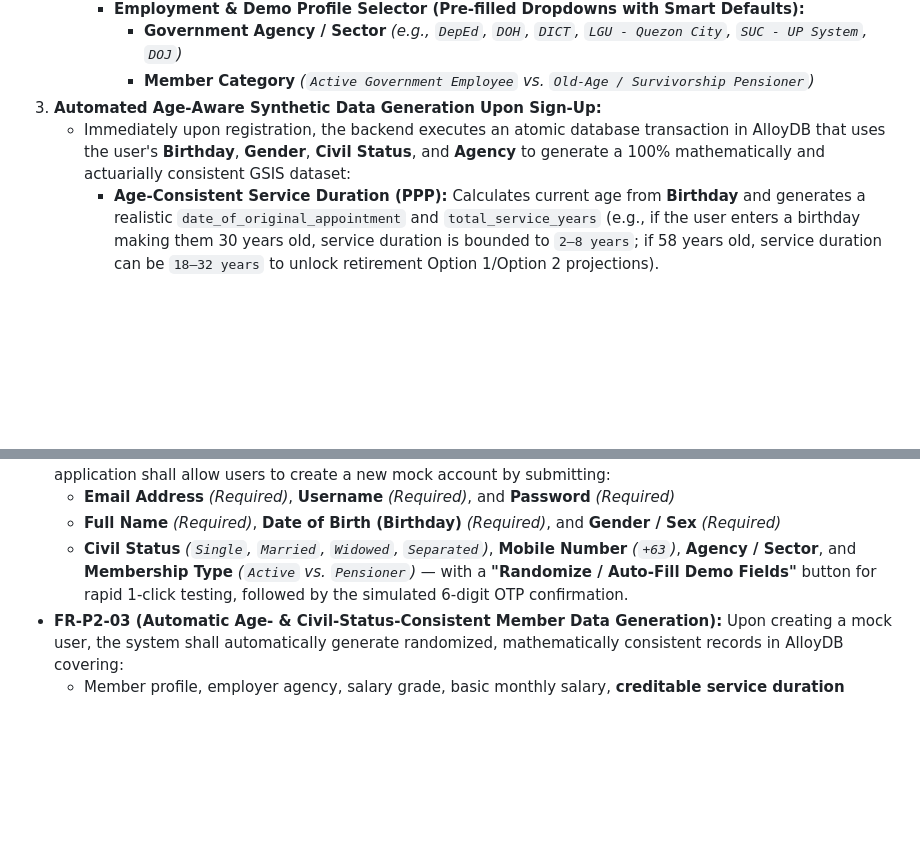
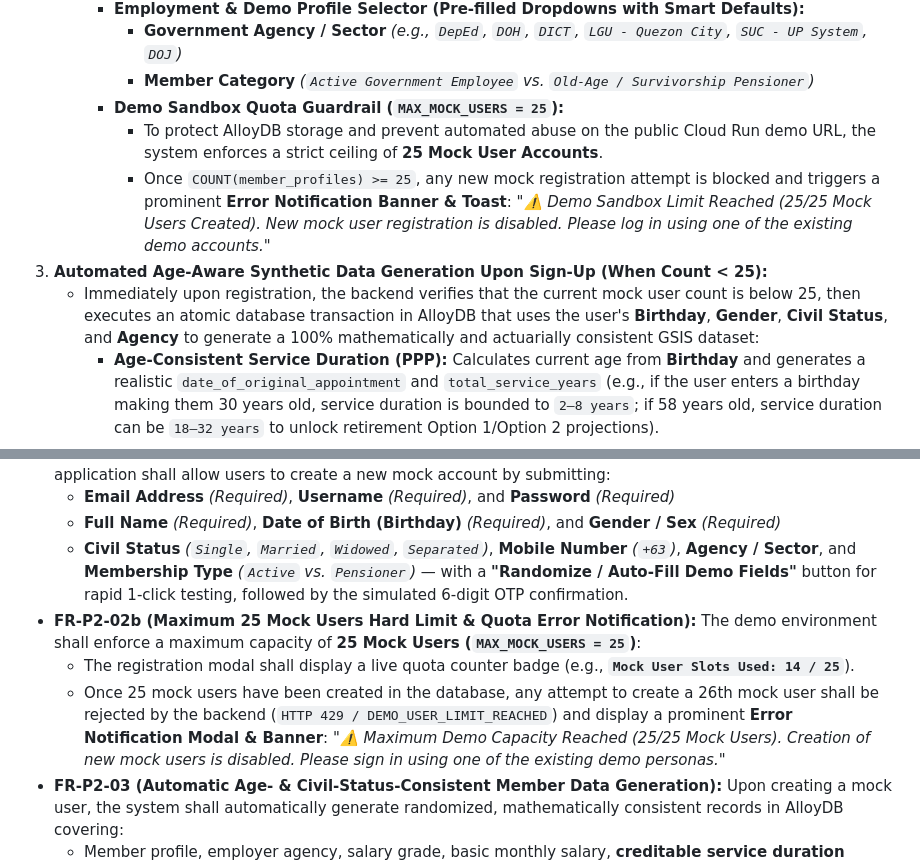
Before and after one commit to markea/gsis-chatbot-demo-2026, a Markdown page: 01_BRD_GSIS_OMNICHANNEL_AI_CHATBOT.md, 2 parts joined by grey strips. Drawn GitHub-style; blank space fills up the shorter version.

```diff
--- a/01_BRD_GSIS_OMNICHANNEL_AI_CHATBOT.md
+++ b/01_BRD_GSIS_OMNICHANNEL_AI_CHATBOT.md
@@ -247,8 +247,11 @@ To power a compelling, realistic executive demo where any evaluator can either l
      * **Employment & Demo Profile Selector (Pre-filled Dropdowns with Smart Defaults):**
        * **Government Agency / Sector** *(e.g., `DepEd`, `DOH`, `DICT`, `LGU - Quezon City`, `SUC - UP System`, `DOJ`)*
        * **Member Category** *(`Active Government Employee` vs. `Old-Age / Survivorship Pensioner`)*
-3. **Automated Age-Aware Synthetic Data Generation Upon Sign-Up:**
-   * Immediately upon registration, the backend executes an atomic database transaction in AlloyDB that uses the user's **Birthday**, **Gender**, **Civil Status**, and **Agency** to generate a 100% mathematically and actuarially consistent GSIS dataset:
+     * **Demo Sandbox Quota Guardrail (`MAX_MOCK_USERS = 25`):**
+       * To protect AlloyDB storage and prevent automated abuse on the public Cloud Run demo URL, the system enforces a strict ceiling of **25 Mock User Accounts**.
+       * Once `COUNT(member_profiles) >= 25`, any new mock registration attempt is blocked and triggers a prominent **Error Notification Banner & Toast**: *"⚠️ Demo Sandbox Limit Reached (25/25 Mock Users Created). New mock user registration is disabled. Please log in using one of the existing demo accounts."*
+3. **Automated Age-Aware Synthetic Data Generation Upon Sign-Up (When Count < 25):**
+   * Immediately upon registration, the backend verifies that the current mock user count is below 25, then executes an atomic database transaction in AlloyDB that uses the user's **Birthday**, **Gender**, **Civil Status**, and **Agency** to generate a 100% mathematically and actuarially consistent GSIS dataset:
      * **Age-Consistent Service Duration (PPP):** Calculates current age from **Birthday** and generates a realistic `date_of_original_appointment` and `total_service_years` (e.g., if the user enters a birthday making them 30 years old, service duration is bounded to `2–8 years`; if 58 years old, service duration can be `18–32 years` to unlock retirement Option 1/Option 2 projections).
      * **Birth-Month APIR Alignment:** Sets the member's **APIR (Annual Pensioners' Information Revalidation)** schedule month directly to their **Birthday month**.
      * **Civil-Status Beneficiary Generation:** Auto-generates legal beneficiaries matching their **Civil Status** (e.g., legal spouse + children as primary beneficiaries if `Married`; parents/siblings if `Single`).
@@ -311,6 +321,9 @@ sequenceDiagram
   * **Email Address** *(Required)*, **Username** *(Required)*, and **Password** *(Required)*
   * **Full Name** *(Required)*, **Date of Birth (Birthday)** *(Required)*, and **Gender / Sex** *(Required)*
   * **Civil Status** *(`Single`, `Married`, `Widowed`, `Separated`)*, **Mobile Number** *(`+63`)*, **Agency / Sector**, and **Membership Type** *(`Active` vs. `Pensioner`)* — with a **"Randomize / Auto-Fill Demo Fields"** button for rapid 1-click testing, followed by the simulated 6-digit OTP confirmation.
+* **FR-P2-02b (Maximum 25 Mock Users Hard Limit & Quota Error Notification):** The demo environment shall enforce a maximum capacity of **25 Mock Users (`MAX_MOCK_USERS = 25`)**:
+  * The registration modal shall display a live quota counter badge (e.g., **`Mock User Slots Used: 14 / 25`**).
+  * Once 25 mock users have been created in the database, any attempt to create a 26th mock user shall be rejected by the backend (`HTTP 429 / DEMO_USER_LIMIT_REACHED`) and display a prominent **Error Notification Modal & Banner**: *"⚠️ Maximum Demo Capacity Reached (25/25 Mock Users). Creation of new mock users is disabled. Please sign in using one of the existing demo personas."*
 * **FR-P2-03 (Automatic Age- & Civil-Status-Consistent Member Data Generation):** Upon creating a mock user, the system shall automatically generate randomized, mathematically consistent records in AlloyDB covering:
   * Member profile, employer agency, salary grade, basic monthly salary, **creditable service duration (bounded accurately by the user's Birthday/Age)**, and **legal beneficiaries** aligned with their **Civil Status**.
   * Historical and recent monthly **contributions** (Employee 9% and Government 12% shares) + total accumulated contributions.
```
Also changed, not shown: other parts of 01_BRD_GSIS_OMNICHANNEL_AI_CHATBOT.md (+17 -10 lines), 02_TDD_GSIS_CHATBOT_DEMO_MOCK_ARCHITECTURE.md (+45 -8 lines).
